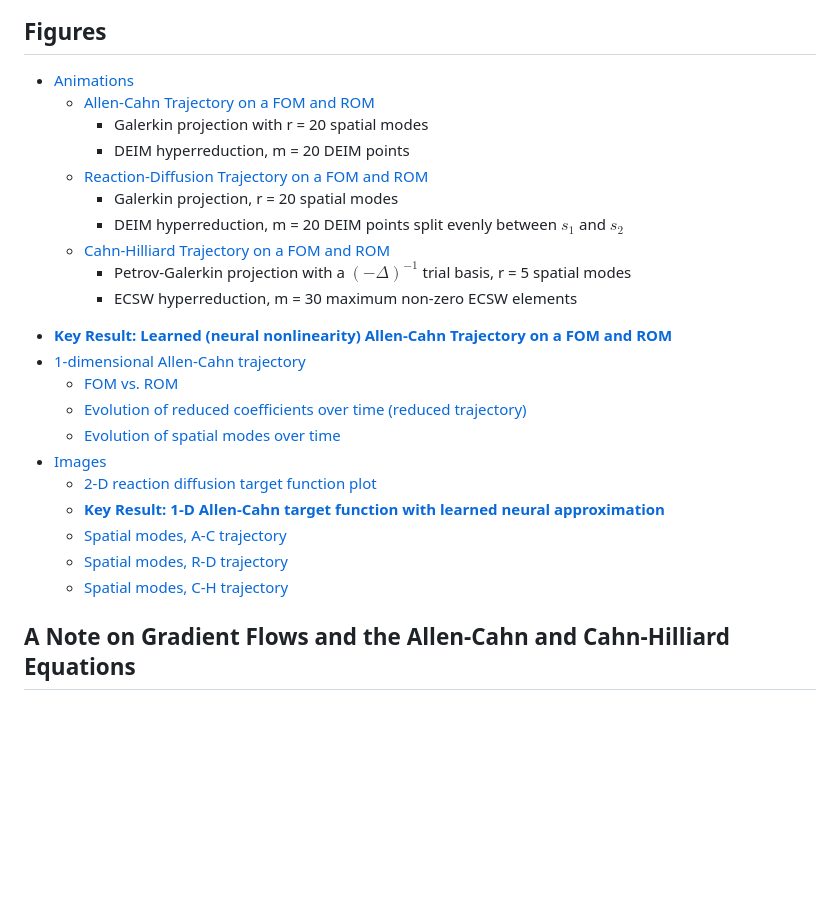
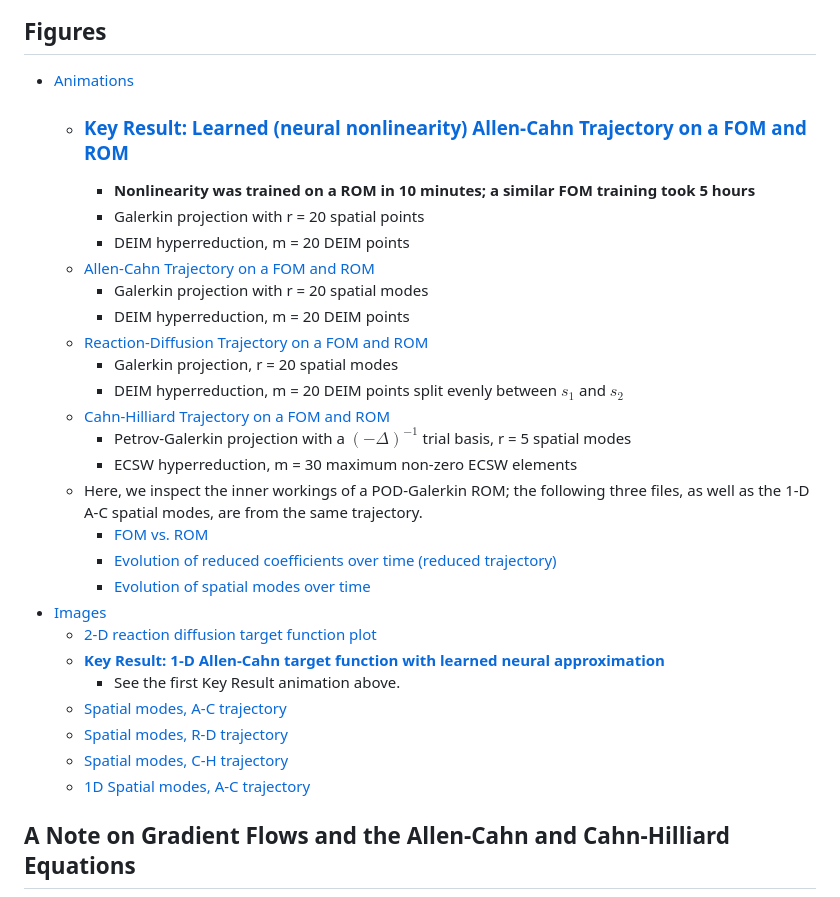
Before and after one commit to milesmg/BNL-poster, a Markdown page: README.md, the part around the change. Drawn GitHub-style; blank space fills up the shorter version.

Commit message:
updated 1D documentation

```diff
--- a/README.md
+++ b/README.md
@@ -9,6 +9,10 @@ $^1$Department of Applied Mathematics, Brookhaven National Laboratory, Upton, NY
 ## Figures
 
 - [Animations](#figures)
+  - ### [Key Result: Learned (neural nonlinearity) Allen-Cahn Trajectory on a FOM and ROM](#figure=Figures/Animations/Learned_Allen-Cahn_trajectory.gif)
+    - **Nonlinearity was trained on a ROM in 10 minutes; a similar FOM training took 5 hours**
+    - Galerkin projection with r = 20 spatial points
+    - DEIM hyperreduction, m = 20 DEIM points
   - [Allen-Cahn Trajectory on a FOM and ROM](#figure=Figures/Animations/Allen-Cahn_trajectory.gif)
     - Galerkin projection with r = 20 spatial modes
     - DEIM hyperreduction, m = 20 DEIM points
@@ -18,18 +22,18 @@ $^1$Department of Applied Mathematics, Brookhaven National Laboratory, Upton, NY
   - [Cahn-Hilliard Trajectory on a FOM and ROM](#figure=Figures/Animations/Cahn-Hilliard_Trajectory.gif)
     - Petrov-Galerkin projection with a $(-\Delta)^{-1}$ trial basis, r = 5 spatial modes
     - ECSW hyperreduction, m = 30 maximum non-zero ECSW elements
-<!-- - $\kappa = 0.1$, $\bar{c} = 0.0$ -->
-  - **[Key Result: Learned (neural nonlinearity) Allen-Cahn Trajectory on a FOM and ROM](#figure=Figures/Animations/Learned_Allen-Cahn_trajectory.gif)**
-  - [1-dimensional Allen-Cahn trajectory](#figure=Figures/Animations/1d_allen_cahn.gif)
+  - Here, we inspect the inner workings of a POD-Galerkin ROM; the following three files, as well as the 1-D A-C spatial modes, are from the same trajectory.
     - [FOM vs. ROM](#figure=Figures/Animations/1d_allen_cahn.gif)
     - [Evolution of reduced coefficients over time (reduced trajectory)](#figure=Figures/Animations/1d_rom_reduced_state.gif)
     - [Evolution of spatial modes over time](#figure=Figures/Animations/1d_rom_mode_contributions.gif)
 - [Images](#folder=Figures/Images)
   - [2-D reaction diffusion target function plot](#figure=Figures/Images/Nonlinearities/rd_nonlinearity.png)
   - **[Key Result: 1-D Allen-Cahn target function with learned neural approximation](#figure=Figures/Images/Poster_figures/learned_function_AC.png)**
+    - See the first Key Result animation above.
   - [Spatial modes, A-C trajectory](#folder=Figures/Images/2D_Allen-Cahn_Spatial_Modes)
   - [Spatial modes, R-D trajectory](#folder=Figures/Images/Reaction-diffusion_spatial_modes)
   - [Spatial modes, C-H trajectory](#folder=Figures/Images/Cahn-Hilliard_Spatial_Modes)
+  - [1D Spatial modes, A-C trajectory](#folder=Figures/Images/1D_allen-cahn_spatial_modes)
 
 ## A Note on Gradient Flows and the Allen-Cahn and Cahn-Hilliard Equations
 
```
